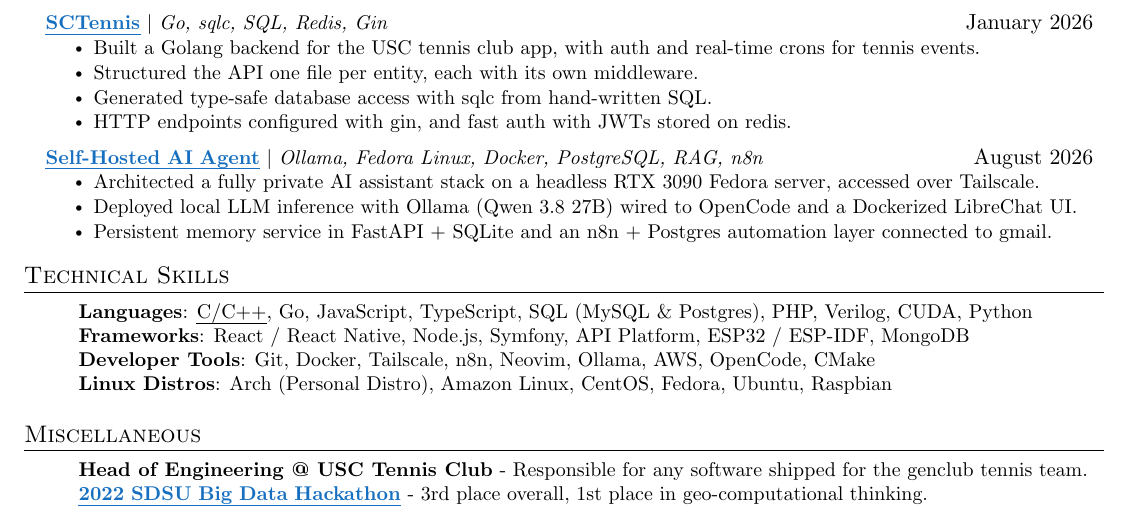
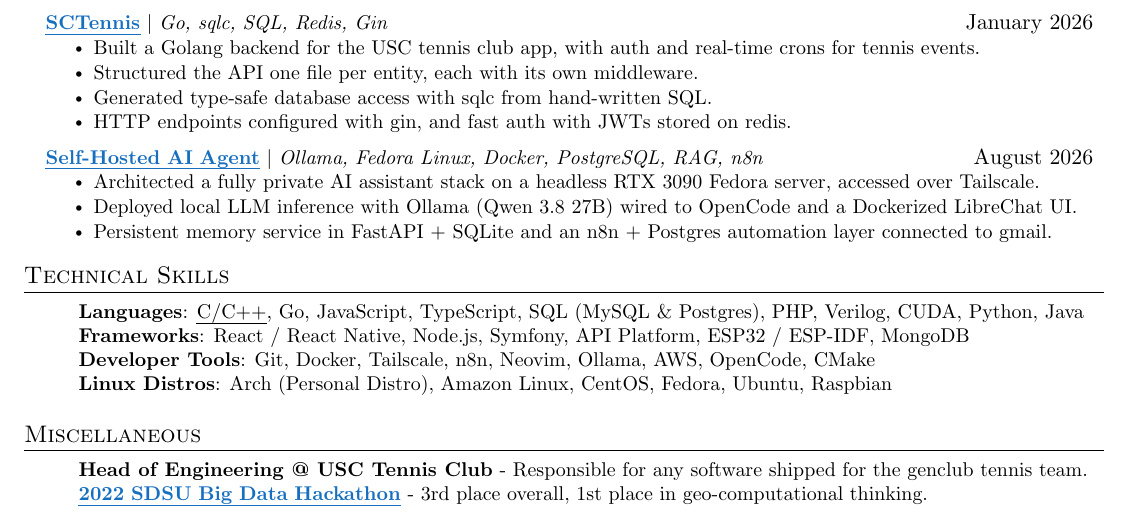
Before and after one commit to farsoudi/resume, a LaTeX CV (resume.tex): part of the page, cut so that both start at the same text. Compiled offline with pdfLaTeX; a LaTeX package or settings file that is missing is left out.

Commit message:
Add java to language proficiencies

```diff
--- a/resume.tex
+++ b/resume.tex
@@ -177,7 +177,7 @@
 \section{Technical Skills}
  \begin{itemize}[label={}]
     \small{\item{
-        \textbf{Languages}{: \ul{C/C++}, Go, JavaScript, TypeScript, SQL (MySQL \& Postgres), PHP, Verilog, CUDA, Python} \\
+        \textbf{Languages}{: \ul{C/C++}, Go, JavaScript, TypeScript, SQL (MySQL \& Postgres), PHP, Verilog, CUDA, Python, Java} \\
       \textbf{Frameworks}{: React / React Native, Node.js, Symfony, API Platform, ESP32 / ESP-IDF, MongoDB} \\
       \textbf{Developer Tools}{: Git, Docker, Tailscale, n8n, Neovim, Ollama, AWS, OpenCode, CMake} \\
       \textbf{Linux Distros}{: Arch (Personal Distro), Amazon Linux, CentOS, Fedora, Ubuntu, Raspbian} \\
```
Also changed, not shown: resume-latest-web.pdf.
